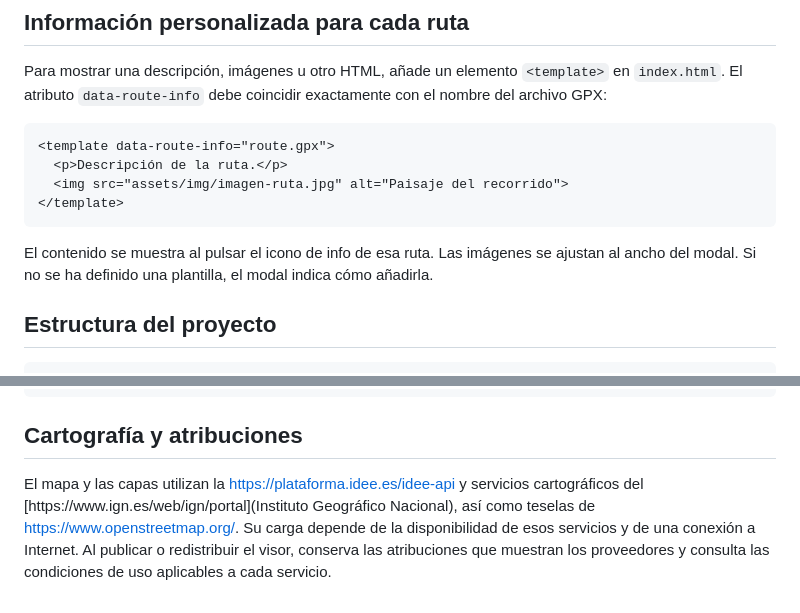
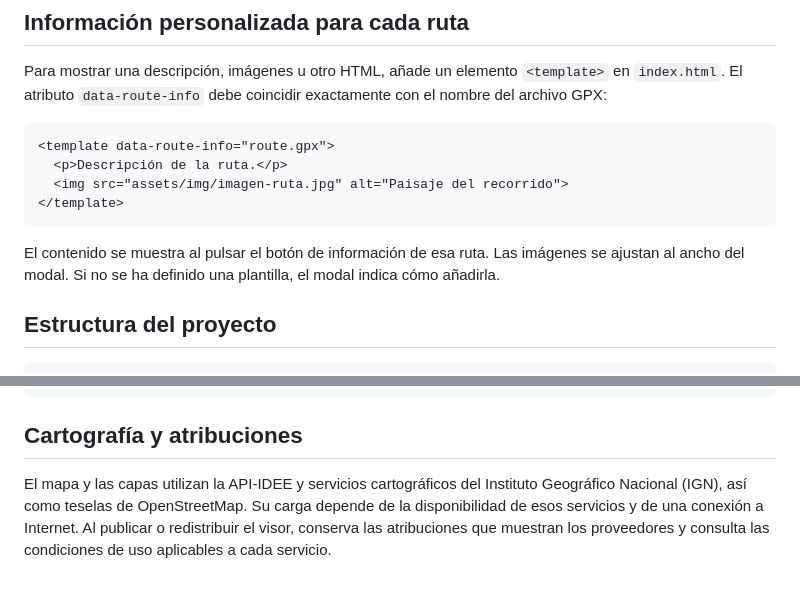
Before and after one commit to quiqueciria/visualizador_rutas, a Markdown page: readme.md, 2 parts joined by grey strips. GitHub-like rendering.

````diff
--- a/readme.md
+++ b/readme.md
@@ -61,7 +61,7 @@ Para mostrar una descripción, imágenes u otro HTML, añade un elemento `<templ
 </template>
 ```
 
-El contenido se muestra al pulsar el icono de info de esa ruta. Las imágenes se ajustan al ancho del modal. Si no se ha definido una plantilla, el modal indica cómo añadirla.
+El contenido se muestra al pulsar el botón de información de esa ruta. Las imágenes se ajustan al ancho del modal. Si no se ha definido una plantilla, el modal indica cómo añadirla.
 
 ## Estructura del proyecto
 
@@ -80,4 +80,4 @@ El contenido se muestra al pulsar el icono de info de esa ruta. Las imágenes se
 
 ## Cartografía y atribuciones
 
-El mapa y las capas utilizan la [https://plataforma.idee.es/idee-api](API-IDEE) y servicios cartográficos del [https://www.ign.es/web/ign/portal](Instituto Geográfico Nacional), así como teselas de [https://www.openstreetmap.org/](OpenStreetMap). Su carga depende de la disponibilidad de esos servicios y de una conexión a Internet. Al publicar o redistribuir el visor, conserva las atribuciones que muestran los proveedores y consulta las condiciones de uso aplicables a cada servicio.
+El mapa y las capas utilizan la API-IDEE y servicios cartográficos del Instituto Geográfico Nacional (IGN), así como teselas de OpenStreetMap. Su carga depende de la disponibilidad de esos servicios y de una conexión a Internet. Al publicar o redistribuir el visor, conserva las atribuciones que muestran los proveedores y consulta las condiciones de uso aplicables a cada servicio.
````
